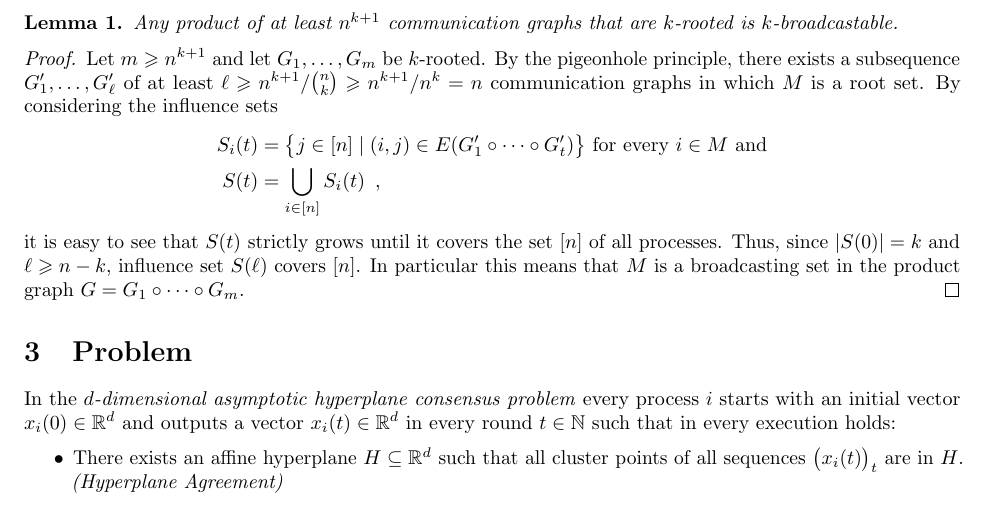
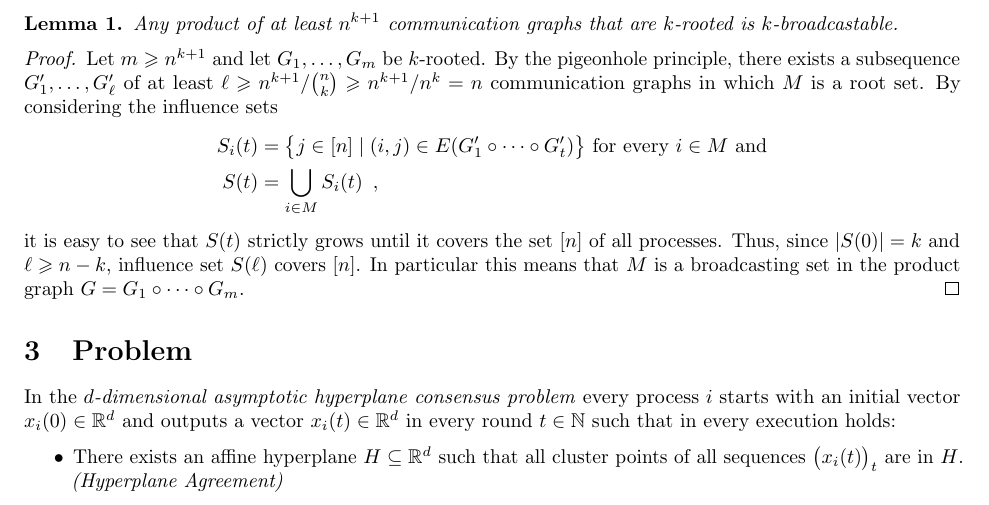
Before and after one commit to BioDisCo/roots, a LaTeX paper (manuscript/paper.tex): part of page 2 of 6, cut so that both start at the same text. Compiled offline with pdfLaTeX.

Commit message:
minor fix

```diff
--- a/manuscript/paper.tex
+++ b/manuscript/paper.tex
@@ -201,7 +201,7 @@ $\ell \geq n^{k+1}/\binom{n}{k}\geq n^{k+1}/n^k = n$ communication graphs in whi
 By considering the influence sets
 \begin{align*}
 S_i(t) &= \big\{ j\in[n] \mid (i,j) \in E(G_1'\circ \cdots \circ G_t') \big\} \text{ for every $i\in M$ and}\\
-S(t)   &= \bigcup_{i \in [n]} S_i(t)\enspace,
+S(t)   &= \bigcup_{i \in M} S_i(t)\enspace,
 \end{align*}
 it is easy to see that $S(t)$ strictly grows until it covers the set~$[n]$ of all processes.
 Thus, since $|S(0)| = k$ and $\ell \geq n-k$, influence set $S(\ell)$ covers~$[n]$.
```
